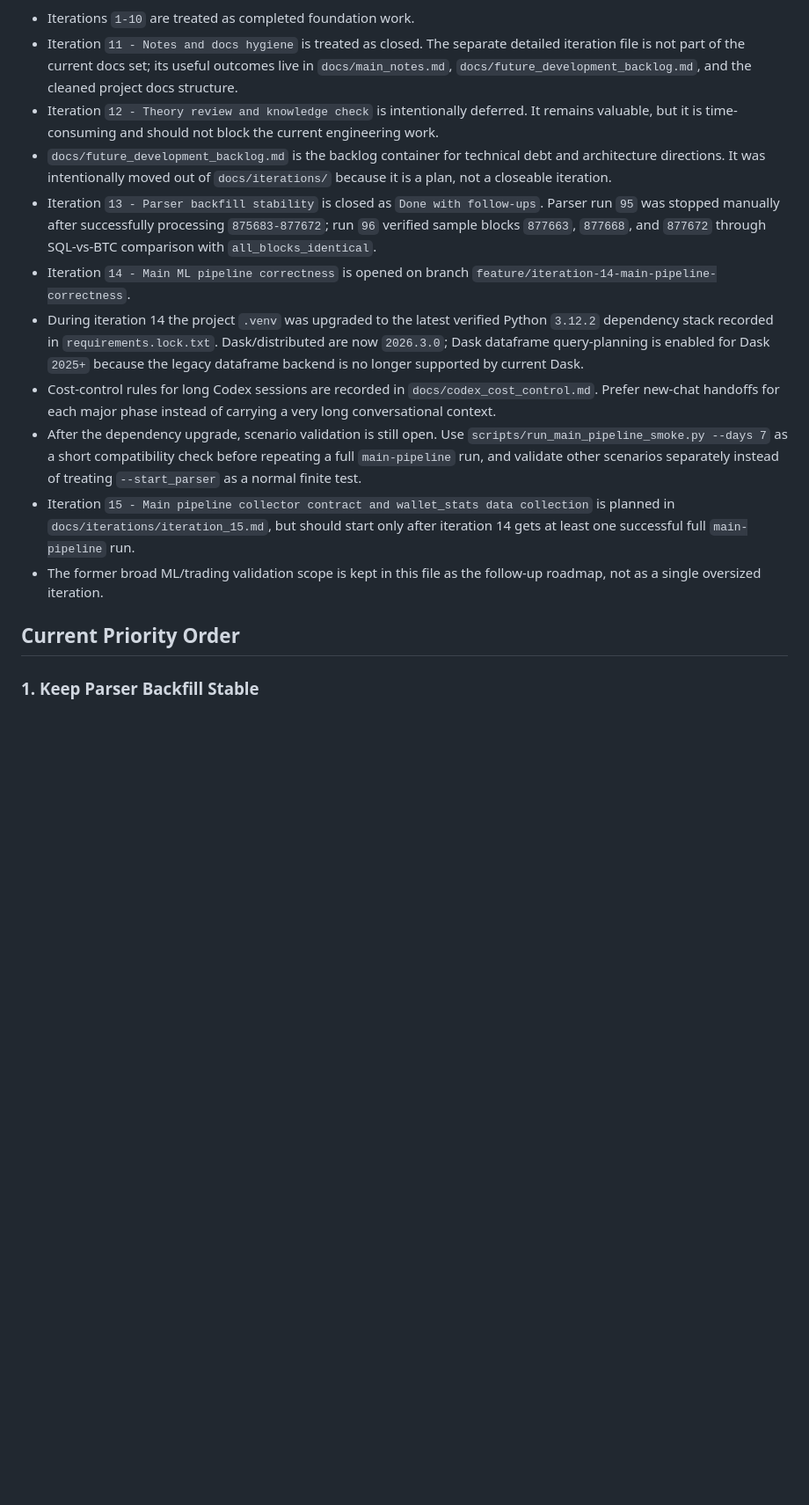
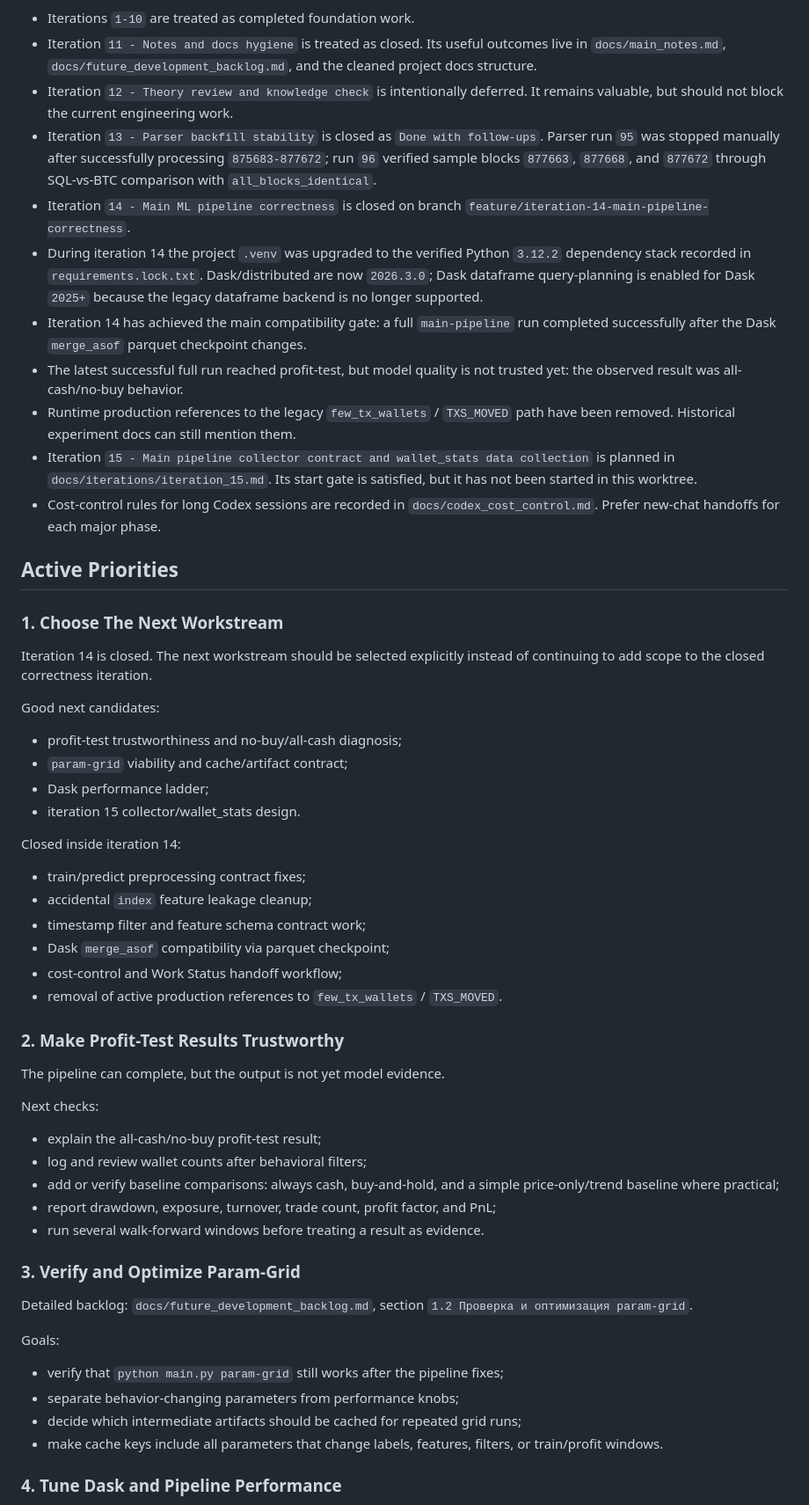
Before and after one commit to RenatZahar/trade_app, a Markdown page: docs/active_work_plan.md, the part around one of its changes. Shown at 88% size. GitHub-like rendering; blank space fills up the shorter version.

Commit message:
Close iteration 14

```diff
--- a/docs/active_work_plan.md
+++ b/docs/active_work_plan.md
@@ -17,39 +20,82 @@ As of 2026-05-04:
 
 - Iterations `1-10` are treated as completed foundation work.
-- Iteration `11 - Notes and docs hygiene` is treated as closed. The separate
-  detailed iteration file is not part of the current docs set; its useful
+- Iteration `11 - Notes and docs hygiene` is treated as closed. Its useful
   outcomes live in `docs/main_notes.md`, `docs/future_development_backlog.md`,
   and the cleaned project docs structure.
 - Iteration `12 - Theory review and knowledge check` is intentionally deferred.
-  It remains valuable, but it is time-consuming and should not block the current
-  engineering work.
-- `docs/future_development_backlog.md` is the backlog container for technical
-  debt and architecture directions. It was intentionally moved out of
-  `docs/iterations/` because it is a plan, not a closeable iteration.
-- Iteration `13 - Parser backfill stability` is closed as `Done with follow-ups`.
-  Parser run `95` was stopped manually after successfully processing
-  `875683-877672`; run `96` verified sample blocks `877663`, `877668`, and
-  `877672` through SQL-vs-BTC comparison with `all_blocks_identical`.
-- Iteration `14 - Main ML pipeline correctness` is opened on branch
+  It remains valuable, but should not block the current engineering work.
+- Iteration `13 - Parser backfill stability` is closed as `Done with
+  follow-ups`. Parser run `95` was stopped manually after successfully
+  processing `875683-877672`; run `96` verified sample blocks `877663`,
+  `877668`, and `877672` through SQL-vs-BTC comparison with
+  `all_blocks_identical`.
+- Iteration `14 - Main ML pipeline correctness` is closed on branch
   `feature/iteration-14-main-pipeline-correctness`.
-- During iteration 14 the project `.venv` was upgraded to the latest verified
+- During iteration 14 the project `.venv` was upgraded to the verified
   Python `3.12.2` dependency stack recorded in `requirements.lock.txt`.
   Dask/distributed are now `2026.3.0`; Dask dataframe query-planning is enabled
-  for Dask `2025+` because the legacy dataframe backend is no longer supported
-  by current Dask.
+  for Dask `2025+` because the legacy dataframe backend is no longer supported.
+- Iteration 14 has achieved the main compatibility gate: a full
+  `main-pipeline` run completed successfully after the Dask `merge_asof`
+  parquet checkpoint changes.
+- The latest successful full run reached profit-test, but model quality is not
+  trusted yet: the observed result was all-cash/no-buy behavior.
+- Runtime production references to the legacy `few_tx_wallets` / `TXS_MOVED`
+  path have been removed. Historical experiment docs can still mention them.
+- Iteration `15 - Main pipeline collector contract and wallet_stats data
+  collection` is planned in `docs/iterations/iteration_15.md`. Its start gate
+  is satisfied, but it has not been started in this worktree.
 - Cost-control rules for long Codex sessions are recorded in
-  `docs/codex_cost_control.md`. Prefer new-chat handoffs for each major phase
-  instead of carrying a very long conversational context.
-- After the dependency upgrade, scenario validation is still open. Use
-  `scripts/run_main_pipeline_smoke.py --days 7` as a short compatibility check
-  before repeating a full `main-pipeline` run, and validate other scenarios
-  separately instead of treating `--start_parser` as a normal finite test.
-- Iteration `15 - Main pipeline collector contract and wallet_stats data
-  collection` is planned in `docs/iterations/iteration_15.md`, but should start
-  only after iteration 14 gets at least one successful full `main-pipeline` run.
-- The former broad ML/trading validation scope is kept in this file as the
-  follow-up roadmap, not as a single oversized iteration.
+  `docs/codex_cost_control.md`. Prefer new-chat handoffs for each major phase.
 
-## Current Priority Order
+## Active Priorities
 
-### 1. Keep Parser Backfill Stable
+### 1. Choose The Next Workstream
+
+Iteration 14 is closed. The next workstream should be selected explicitly
+instead of continuing to add scope to the closed correctness iteration.
+
+Good next candidates:
+
+- profit-test trustworthiness and no-buy/all-cash diagnosis;
+- `param-grid` viability and cache/artifact contract;
+- Dask performance ladder;
+- iteration 15 collector/wallet_stats design.
+
+Closed inside iteration 14:
+
+- train/predict preprocessing contract fixes;
+- accidental `index` feature leakage cleanup;
+- timestamp filter and feature schema contract work;
+- Dask `merge_asof` compatibility via parquet checkpoint;
+- cost-control and Work Status handoff workflow;
+- removal of active production references to `few_tx_wallets` / `TXS_MOVED`.
+
+### 2. Make Profit-Test Results Trustworthy
+
+The pipeline can complete, but the output is not yet model evidence.
+
+Next checks:
+
+- explain the all-cash/no-buy profit-test result;
+- log and review wallet counts after behavioral filters;
+- add or verify baseline comparisons: always cash, buy-and-hold, and a simple
+  price-only/trend baseline where practical;
+- report drawdown, exposure, turnover, trade count, profit factor, and PnL;
+- run several walk-forward windows before treating a result as evidence.
+
+### 3. Verify and Optimize Param-Grid
+
+Detailed backlog: `docs/future_development_backlog.md`, section
+`1.2 Проверка и оптимизация param-grid`.
+
+Goals:
+
+- verify that `python main.py param-grid` still works after the pipeline fixes;
+- separate behavior-changing parameters from performance knobs;
+- decide which intermediate artifacts should be cached for repeated grid runs;
+- make cache keys include all parameters that change labels, features, filters,
+  or train/profit windows.
+
+### 4. Tune Dask and Pipeline Performance
+
```
Also changed, not shown: other parts of docs/active_work_plan.md (+36 -159 lines), docs/iterations/iteration_14.md (+76 -17 lines), docs/junior_plus_program.md (+1 -1 lines).
